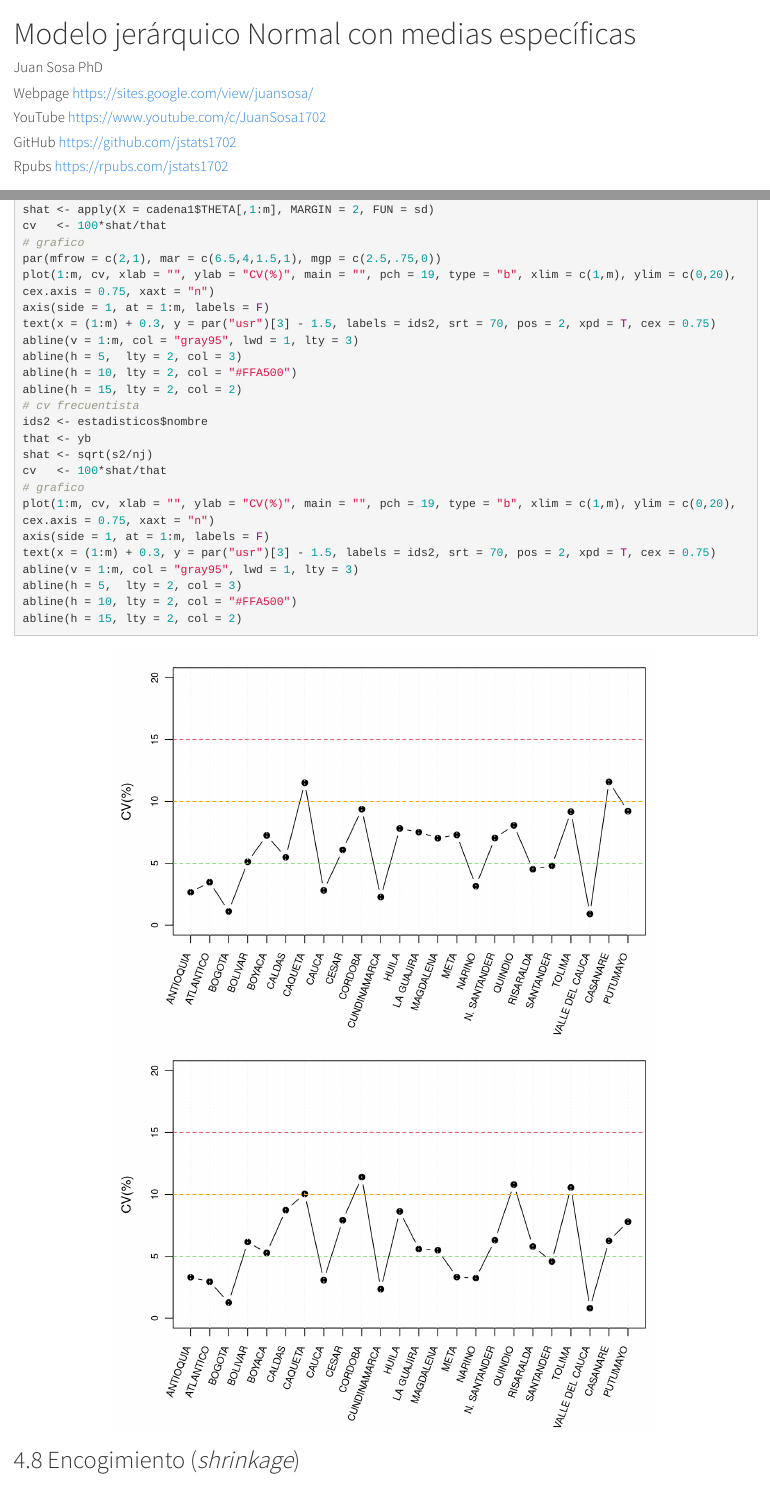
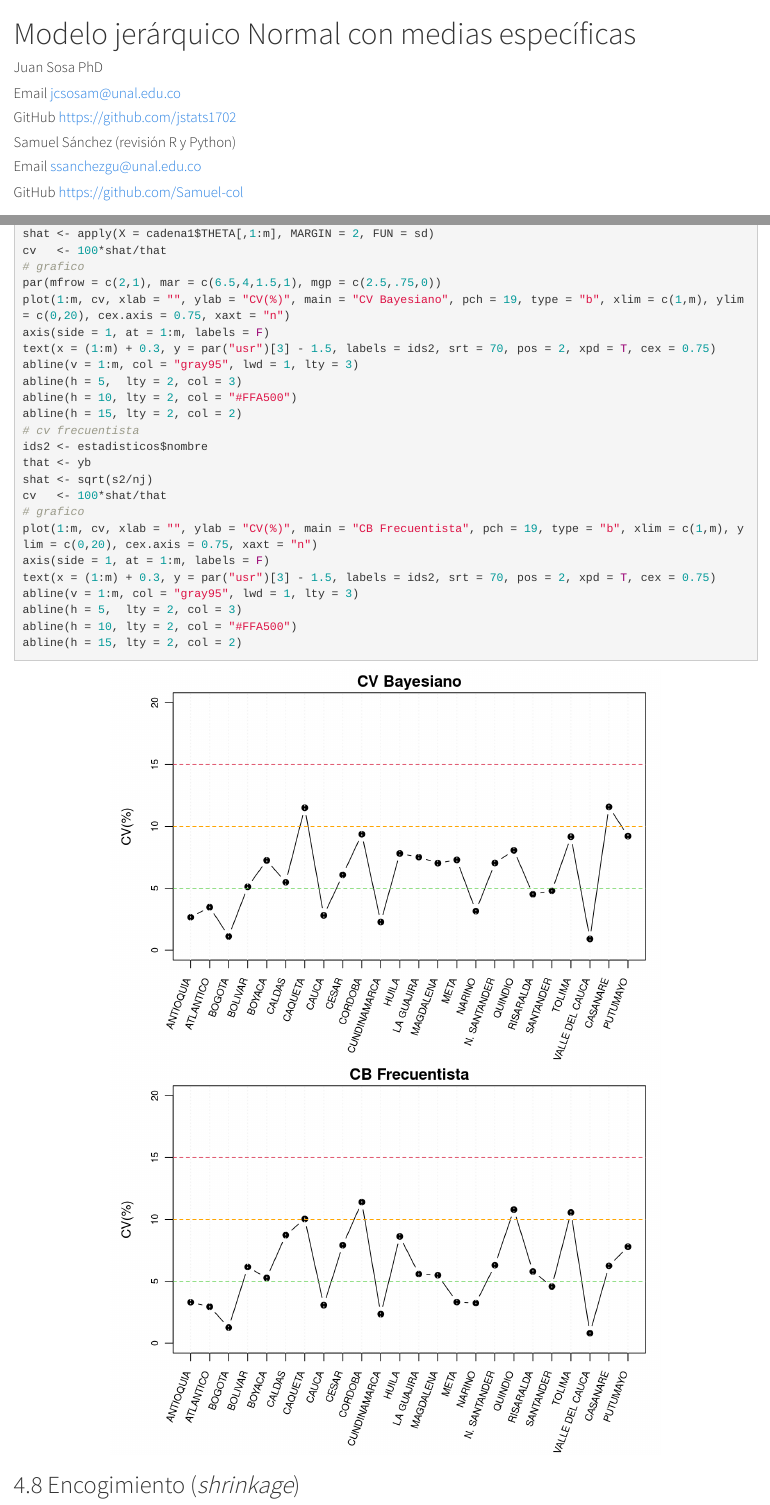
Before and after one commit to old-courses/unal-estadistica-bayesiana-2022-2, an R Markdown document (08-comparacion.Rmd): the page in a window 1100 px wide, from its top, and a second part further down, joined at a grey line. Rendered offline with R 4.5, knitr and Pandoc, with nearby package versions.

Commit message:
Add files via upload

```diff
--- a/08-comparacion.Rmd
+++ b/08-comparacion.Rmd
@@ -2,10 +2,11 @@
 title: "Modelo jerárquico Normal con medias específicas"
 author:
 - Juan Sosa PhD
-- Webpage https://sites.google.com/view/juansosa/
-- YouTube https://www.youtube.com/c/JuanSosa1702
+- Email   jcsosam@unal.edu.co
 - GitHub  https://github.com/jstats1702
-- Rpubs   https://rpubs.com/jstats1702
+- Samuel Sánchez (revisión R y Python)
+- Email   ssanchezgu@unal.edu.co
+- GitHub  https://github.com/Samuel-col
 date: ""
 output:
   html_document:
@@ -458,7 +459,7 @@ shat <- apply(X = cadena1$THETA[,1:m], MARGIN = 2, FUN = sd)
 cv   <- 100*shat/that
 # grafico
 par(mfrow = c(2,1), mar = c(6.5,4,1.5,1), mgp = c(2.5,.75,0))
-plot(1:m, cv, xlab = "", ylab = "CV(%)", main = "", pch = 19, type = "b", xlim = c(1,m), ylim = c(0,20), cex.axis = 0.75, xaxt = "n")
+plot(1:m, cv, xlab = "", ylab = "CV(%)", main = "CV Bayesiano", pch = 19, type = "b", xlim = c(1,m), ylim = c(0,20), cex.axis = 0.75, xaxt = "n")
 axis(side = 1, at = 1:m, labels = F)
 text(x = (1:m) + 0.3, y = par("usr")[3] - 1.5, labels = ids2, srt = 70, pos = 2, xpd = T, cex = 0.75)
 abline(v = 1:m, col = "gray95", lwd = 1, lty = 3)
@@ -471,7 +472,7 @@ that <- yb
 shat <- sqrt(s2/nj)
 cv   <- 100*shat/that
 # grafico
-plot(1:m, cv, xlab = "", ylab = "CV(%)", main = "", pch = 19, type = "b", xlim = c(1,m), ylim = c(0,20), cex.axis = 0.75, xaxt = "n")
+plot(1:m, cv, xlab = "", ylab = "CV(%)", main = "CB Frecuentista", pch = 19, type = "b", xlim = c(1,m), ylim = c(0,20), cex.axis = 0.75, xaxt = "n")
 axis(side = 1, at = 1:m, labels = F)
 text(x = (1:m) + 0.3, y = par("usr")[3] - 1.5, labels = ids2, srt = 70, pos = 2, xpd = T, cex = 0.75)
 abline(v = 1:m, col = "gray95", lwd = 1, lty = 3)
```
Also changed, not shown: 08-comparacion.Rmd (4 more changed lines), 1 other file.
